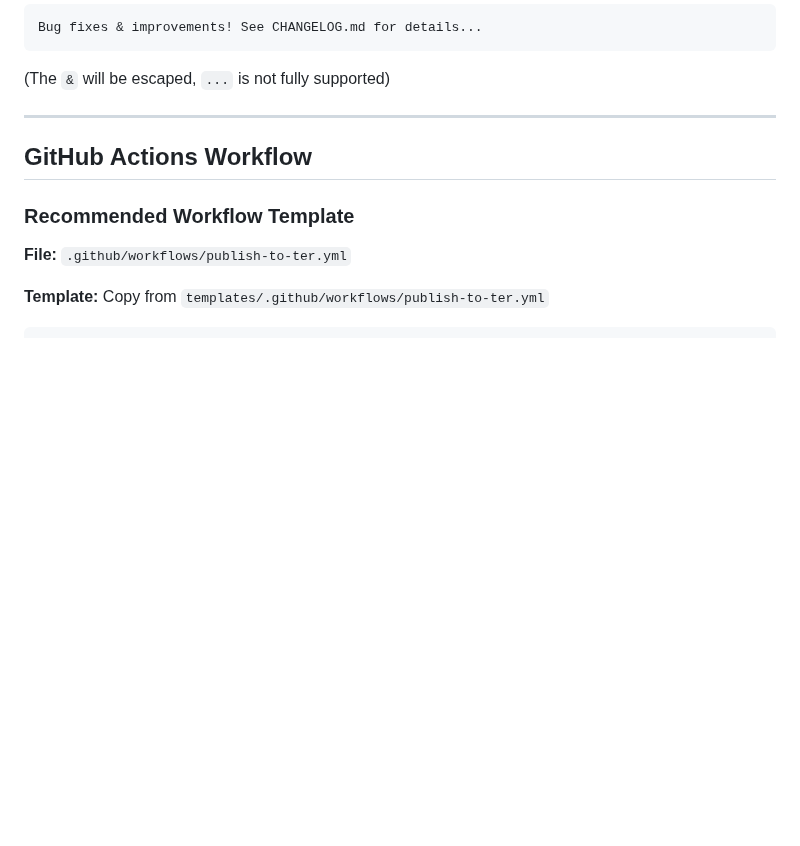
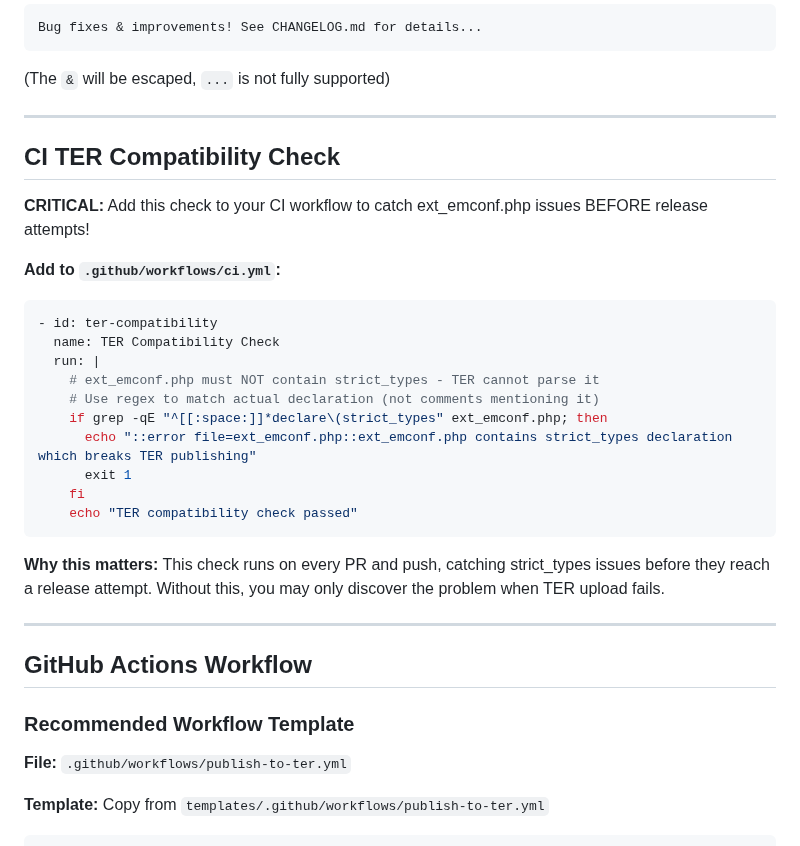
Before and after one commit to netresearch/typo3-conformance-skill, a Markdown page: references/ter-publishing.md, the part around the change. GitHub-like rendering; blank space fills up the shorter version.

Commit message:
fix: add PHP-CS-Fixer exclusion and CI TER compatibility check
Lessons learned from rte_ckeditor_image v13.1.x release failures:

- ext_emconf.php MUST be excluded from PHP-CS-Fixer or it will
  re-add strict_types declaration after manual removal
- CI workflow should validate ext_emconf.php before releases
  to catch strict_types issues early

Added:
- PHP-CS-Fixer exclusion requirement to ext-emconf-validation.md
- CI TER Compatibility Check section to ter-publishing.md

````diff
--- a/references/ter-publishing.md
+++ b/references/ter-publishing.md
@@ -56,6 +56,28 @@ Fixed critical bug in authentication module
 Bug fixes & improvements! See CHANGELOG.md for details...
 ```
 (The `&` will be escaped, `...` is not fully supported)
+
+---
+
+## CI TER Compatibility Check
+
+**CRITICAL:** Add this check to your CI workflow to catch ext_emconf.php issues BEFORE release attempts!
+
+**Add to `.github/workflows/ci.yml`:**
+```yaml
+- id: ter-compatibility
+  name: TER Compatibility Check
+  run: |
+    # ext_emconf.php must NOT contain strict_types - TER cannot parse it
+    # Use regex to match actual declaration (not comments mentioning it)
+    if grep -qE "^[[:space:]]*declare\(strict_types" ext_emconf.php; then
+      echo "::error file=ext_emconf.php::ext_emconf.php contains strict_types declaration which breaks TER publishing"
+      exit 1
+    fi
+    echo "TER compatibility check passed"
+```
+
+**Why this matters:** This check runs on every PR and push, catching strict_types issues before they reach a release attempt. Without this, you may only discover the problem when TER upload fails.
 
 ---
 
````
Also changed, not shown: references/ext-emconf-validation.md (+14 -0 lines).
